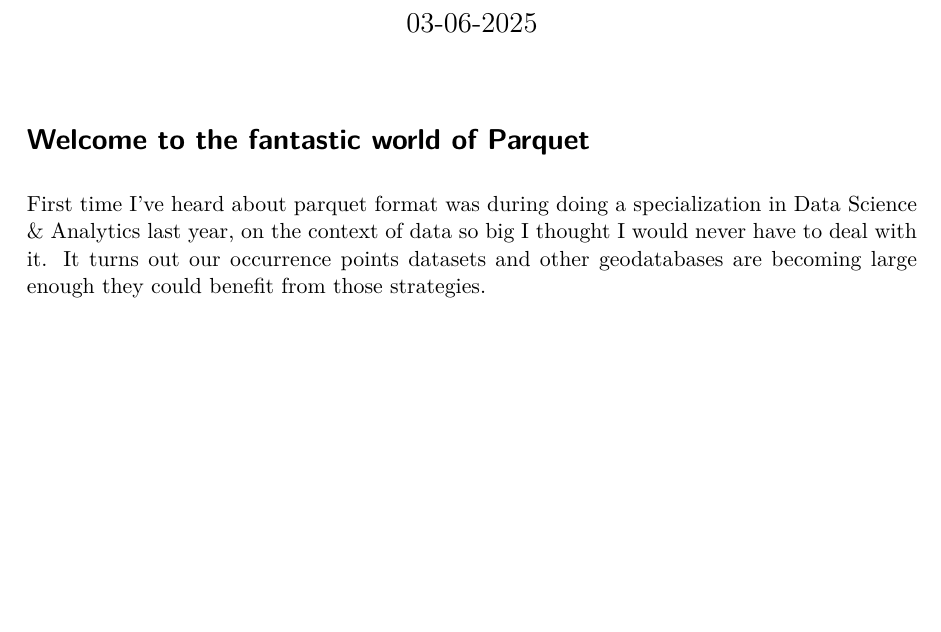
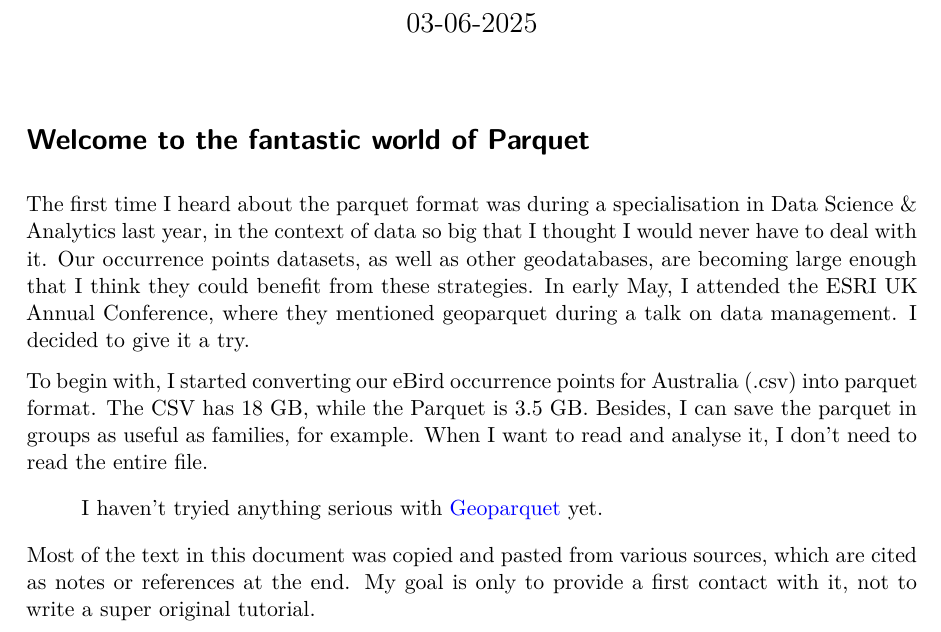
Before and after one commit to arbobm/parquet-basic-tutorial, a Quarto document (index.qmd): part of page 1 of 14 before the commit and part of page 1 of 15 after it, cut so that both start at the same text, the shorter picture padded with empty space. The pictures show the output file index.pdf that the author committed with the source.

Commit message:
add introduction

```diff
--- a/index.qmd
+++ b/index.qmd
@@ -42,7 +42,10 @@ footnotes-hover: true
 
 :::
 
-First time I've heard about parquet format was during doing a specialization in Data Science & Analytics last year, on the context of data so big I thought I would never have to deal with it. It turns out our occurrence points datasets and other geodatabases are becoming large enough they could benefit from those strategies.
+The first time I heard about the parquet format was during a specialisation in Data Science & Analytics last year, in the context of data so big that I thought I would never have to deal with it. Our occurrence points datasets, as well as other geodatabases, are becoming large enough that I think they could benefit from these strategies. In early May, I attended the ESRI UK Annual Conference, where they mentioned geoparquet during a talk on data management. I decided to give it a try.
 
+To begin with, I started converting our eBird occurrence points for Australia (.csv) into parquet format. The CSV has 18 GB, while the Parquet is 3.5 GB. Besides, I can save the parquet in groups as useful as families, for example. When I want to read and analyse it, I don't need to read the entire file.
 
-## What is it?
+> I haven't tryied anything serious with [Geoparquet](#geoparquet) yet. Please let me know if you do :D
+
+Most of the text in this document was copied and pasted from various sources, which are cited as notes or references at the end. My goal is only to provide a first contact with it, not to write a super complete original tutorial.
```
Also changed, not shown: index.pdf, index.qmd (4 more changed lines).
